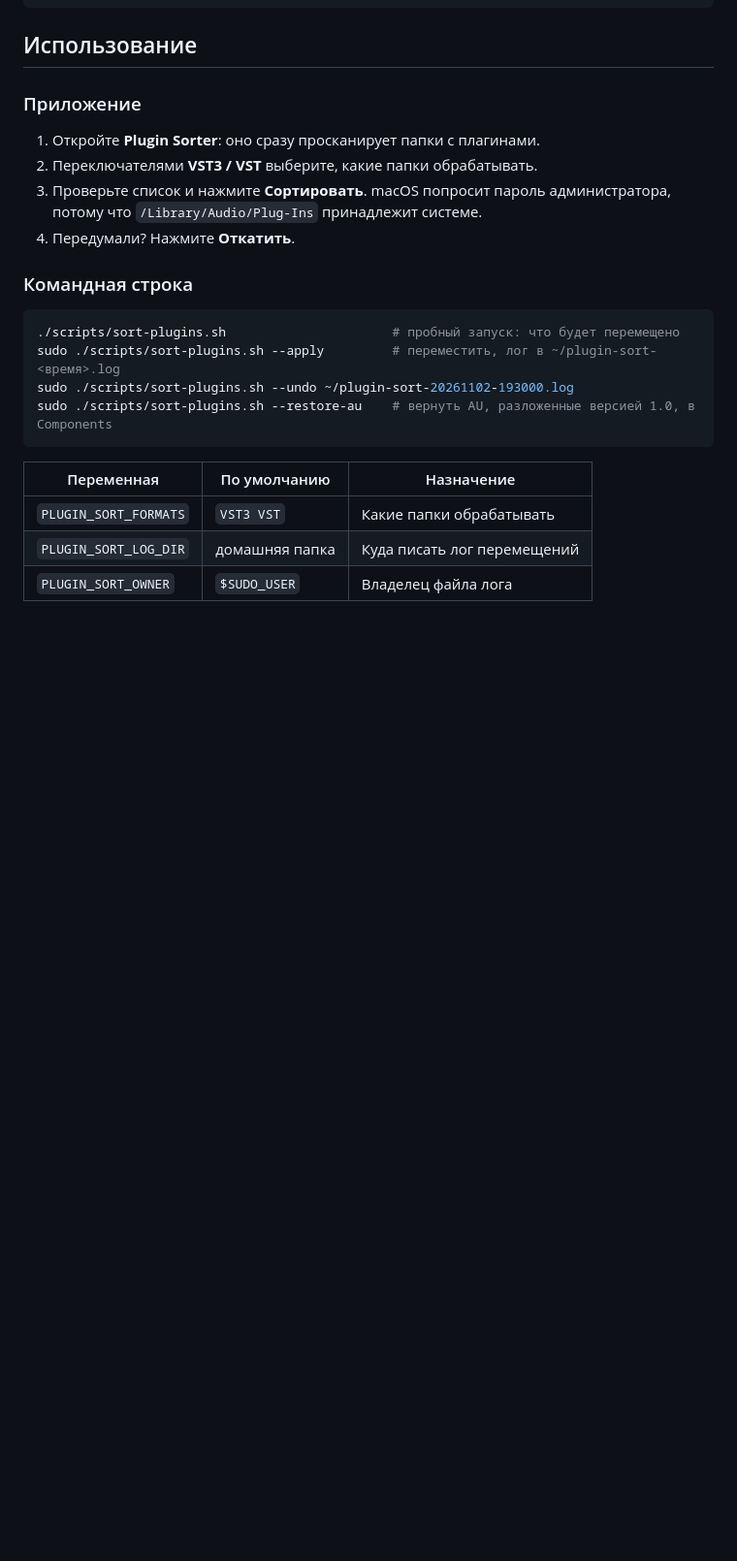
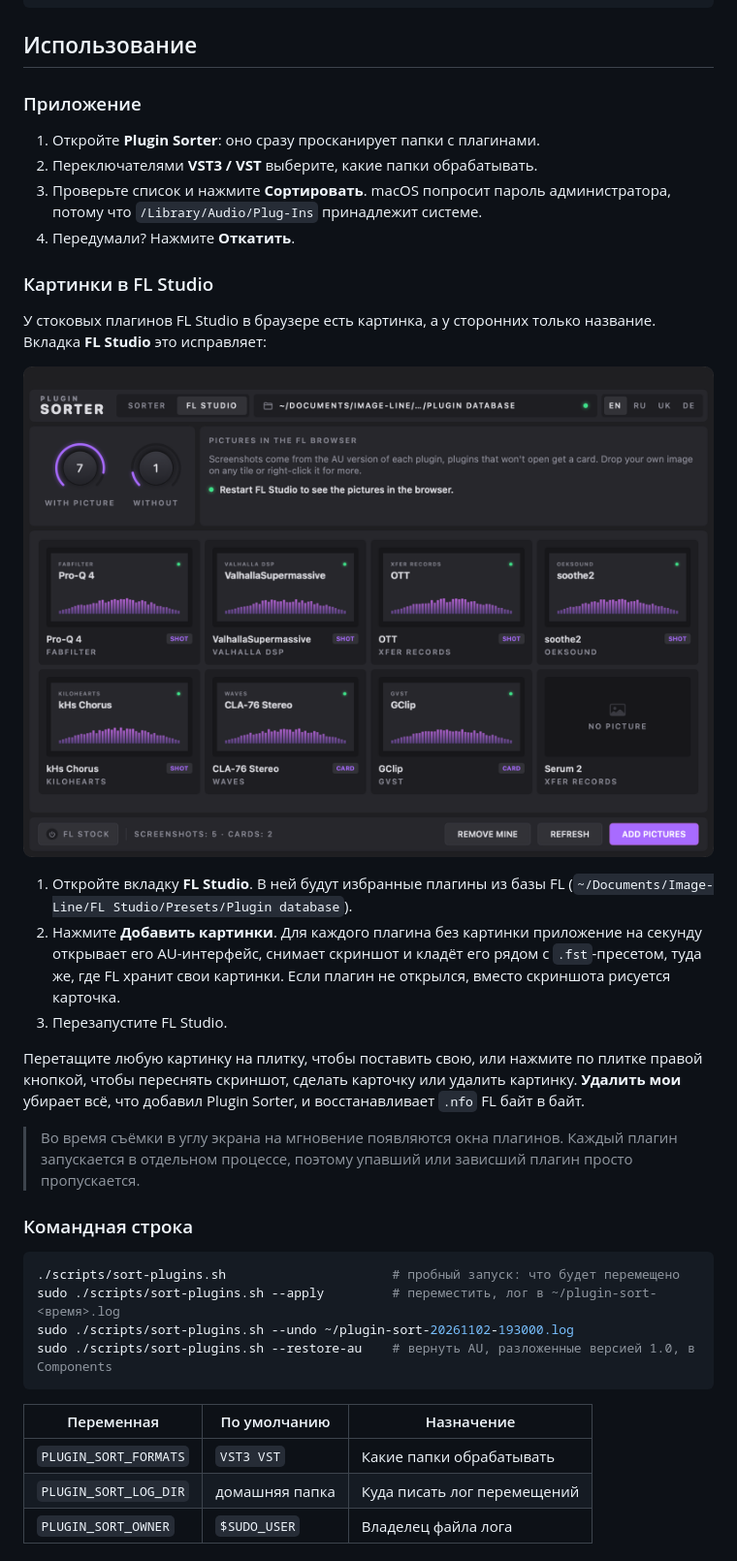
Before and after one commit to Wirtexxx/plugin-sorter, a Markdown page: README.ru.md, the part around one of its changes. Shown at 97% size. Rendered like a GitHub page; pictures changed too: docs/screenshot-fl.png (added); blank space fills up the shorter version.

```diff
--- a/README.ru.md
+++ b/README.ru.md
@@ -91,6 +93,29 @@ cd plugin-sorter
 3. Проверьте список и нажмите **Сортировать**. macOS попросит пароль администратора,
    потому что `/Library/Audio/Plug-Ins` принадлежит системе.
 4. Передумали? Нажмите **Откатить**.
+
+### Картинки в FL Studio
+
+У стоковых плагинов FL Studio в браузере есть картинка, а у сторонних только название.
+Вкладка **FL Studio** это исправляет:
+
+<p align="center">
+  <img src="docs/screenshot-fl.png" width="760" alt="Вкладка FL Studio">
+</p>
+
+1. Откройте вкладку **FL Studio**. В ней будут избранные плагины из базы FL
+   (`~/Documents/Image-Line/FL Studio/Presets/Plugin database`).
+2. Нажмите **Добавить картинки**. Для каждого плагина без картинки приложение на секунду открывает
+   его AU-интерфейс, снимает скриншот и кладёт его рядом с `.fst`-пресетом, туда же, где FL хранит
+   свои картинки. Если плагин не открылся, вместо скриншота рисуется карточка.
+3. Перезапустите FL Studio.
+
+Перетащите любую картинку на плитку, чтобы поставить свою, или нажмите по плитке правой кнопкой,
+чтобы переснять скриншот, сделать карточку или удалить картинку. **Удалить мои** убирает всё,
+что добавил Plugin Sorter, и восстанавливает `.nfo` FL байт в байт.
+
+> Во время съёмки в углу экрана на мгновение появляются окна плагинов.
+> Каждый плагин запускается в отдельном процессе, поэтому упавший или зависший плагин просто пропускается.
 
 ### Командная строка
 
```
Also changed, not shown: other parts of README.ru.md (+2 -0 lines), README.md (+25 -0 lines), docs/screenshot.png, 2 other files.
